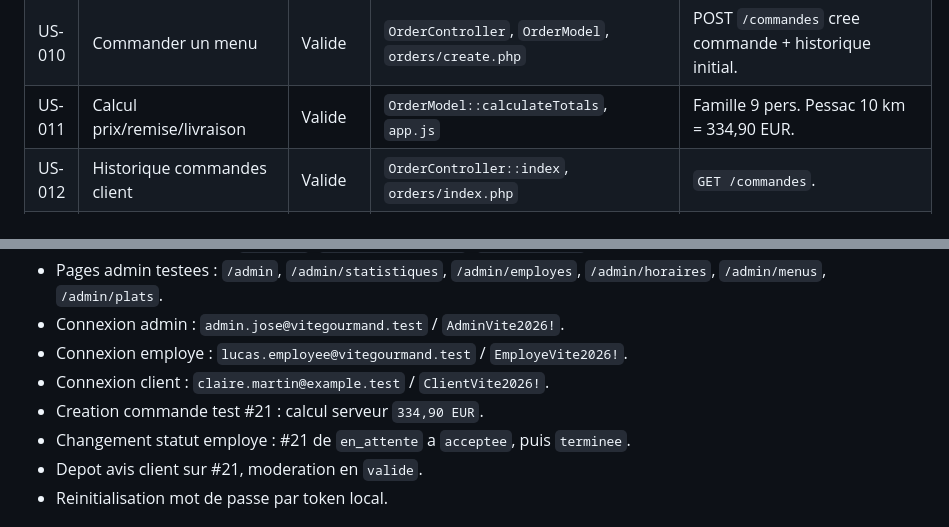
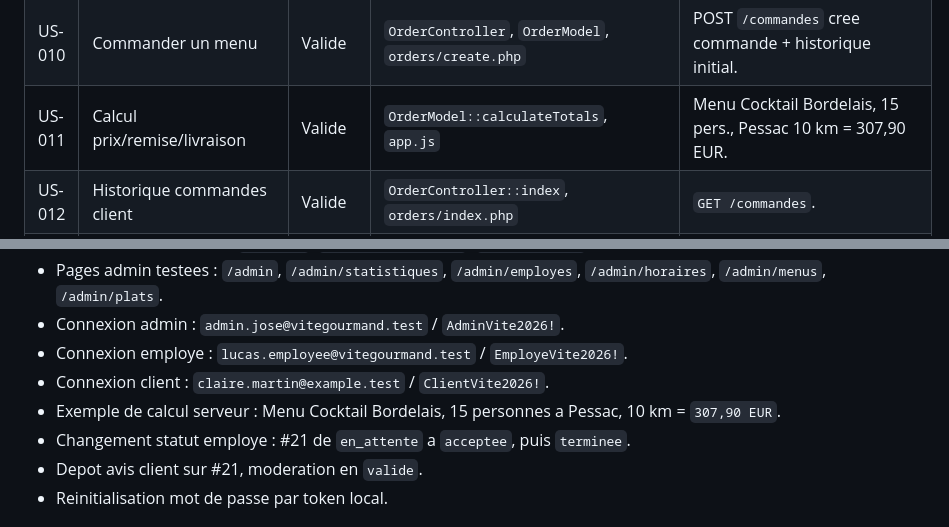
Before and after one commit to elscribe/Github-vite-et-gourmand, a Markdown page: docs/project-management/user-story-implementation-report.md, 2 parts joined by grey strips. Drawn GitHub-style.

Commit message:
docs(project): update client order calculation example

```diff
--- a/docs/project-management/user-story-implementation-report.md
+++ b/docs/project-management/user-story-implementation-report.md
@@ -30,7 +30,7 @@ Le detail des erreurs rencontrees et des solutions appliquees est conserve dans
 | US-008 | Mot de passe oublie | Valide demo | `PasswordResetModel`, vues auth reset | Token hash, expiration, reinitialisation locale. |
 | US-009 | Modification profil | Valide | `AccountController`, `UserModel`, `account/show.php` | POST `/mon-compte`. |
 | US-010 | Commander un menu | Valide | `OrderController`, `OrderModel`, `orders/create.php` | POST `/commandes` cree commande + historique initial. |
-| US-011 | Calcul prix/remise/livraison | Valide | `OrderModel::calculateTotals`, `app.js` | Famille 9 pers. Pessac 10 km = 334,90 EUR. |
+| US-011 | Calcul prix/remise/livraison | Valide | `OrderModel::calculateTotals`, `app.js` | Menu Cocktail Bordelais, 15 pers., Pessac 10 km = 307,90 EUR. |
 | US-012 | Historique commandes client | Valide | `OrderController::index`, `orders/index.php` | `GET /commandes`. |
 | US-013 | Suivi statut commande | Valide | `OrderModel::findHistory`, `orders/show.php` | Detail commande affiche timeline. |
 | US-014 | Modifier/annuler avant acceptation | Valide | `OrderController::edit/update/cancel` | Autorise uniquement statut `en_attente`. |
@@ -58,7 +58,8 @@ Le detail des erreurs rencontrees et des solutions appliquees est conserve dans
 - Connexion admin : `admin.jose@vitegourmand.test` / `AdminVite2026!`.
 - Connexion employe : `lucas.employee@vitegourmand.test` / `EmployeVite2026!`.
 - Connexion client : `claire.martin@example.test` / `ClientVite2026!`.
-- Creation commande test #21 : calcul serveur `334,90 EUR`.
+- Exemple de calcul serveur : Menu Cocktail Bordelais, 15 personnes a Pessac,
+  10 km = `307,90 EUR`.
 - Changement statut employe : #21 de `en_attente` a `acceptee`, puis `terminee`.
 - Depot avis client sur #21, moderation en `valide`.
 - Reinitialisation mot de passe par token local.
```
